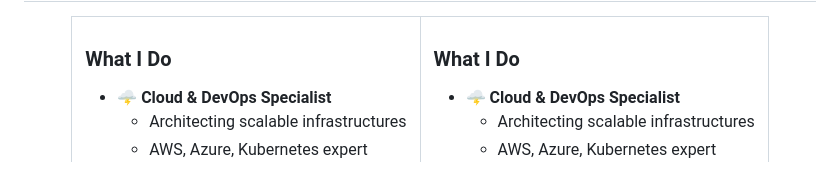
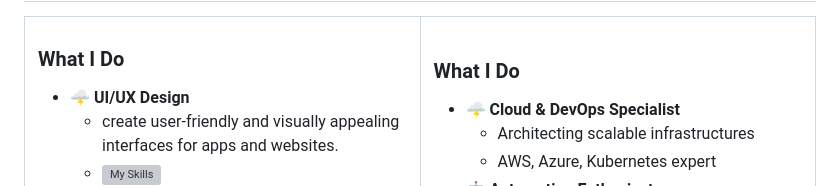
Before and after one commit to VinaySoni-IN/VinaySoni-IN, a Markdown page: README.md, the part around the change. Rendered like a GitHub page; grey boxes are pictures that could not be loaded.

```diff
--- a/README.md
+++ b/README.md
@@ -23,9 +23,9 @@
 <td width="50%">
 
 ### What I Do
-- 🌩️ **Cloud & DevOps Specialist**
-  - Architecting scalable infrastructures
-  - AWS, Azure, Kubernetes expert
+- 🌩️ **UI/UX Design**
+  - create user-friendly and visually appealing interfaces for apps and websites.
+  - [![My Skills](https://skillicons.dev/icons?i=figma,flutter,ps,xd&perline=4)](https://skillicons.dev)
 - 🤖 **Automation Enthusiast**
   - CI/CD pipelines
   - Infrastructure as Code (IaC)
```
